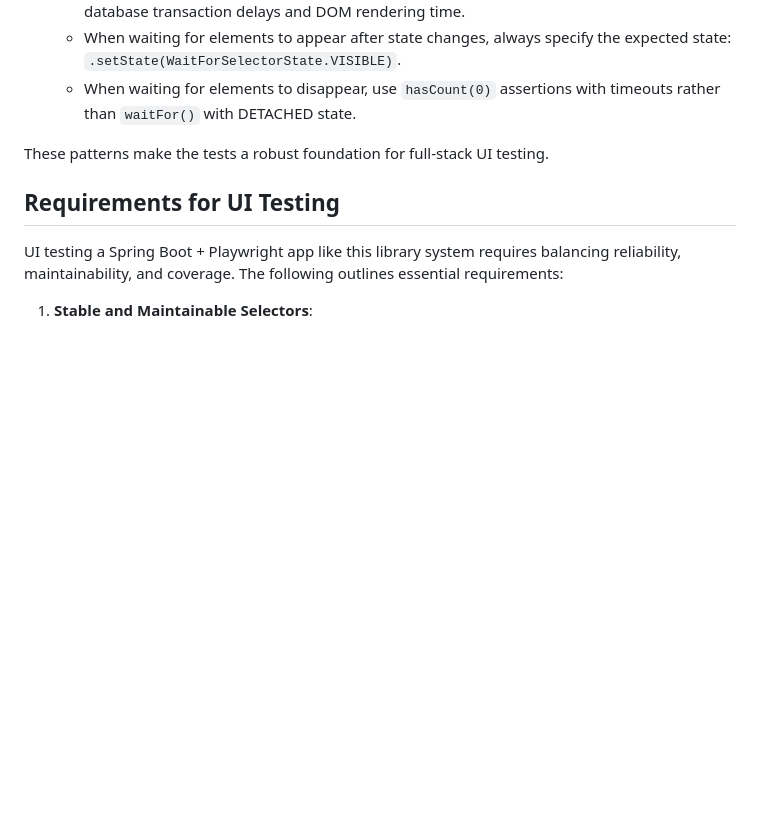
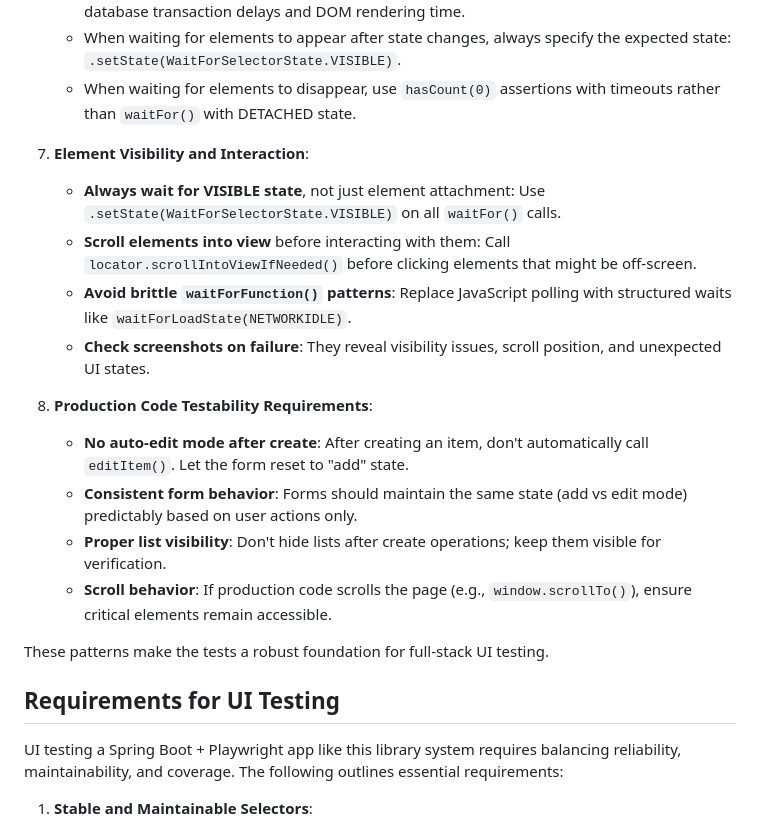
Before and after one commit to johnstosh/library, a Markdown page: uitest-requirements.md, the part around the change printed below. GitHub-like rendering; blank space fills up the shorter version.

```diff
--- a/uitest-requirements.md
+++ b/uitest-requirements.md
@@ -43,6 +43,18 @@ The tests must follow consistent patterns reflecting best practices in Playwrigh
    - For simple element visibility checks, 20-second timeouts are still required due to potential database transaction delays and DOM rendering time.
    - When waiting for elements to appear after state changes, always specify the expected state: `.setState(WaitForSelectorState.VISIBLE)`.
    - When waiting for elements to disappear, use `hasCount(0)` assertions with timeouts rather than `waitFor()` with DETACHED state.
+
+7. **Element Visibility and Interaction**:
+   - **Always wait for VISIBLE state**, not just element attachment: Use `.setState(WaitForSelectorState.VISIBLE)` on all `waitFor()` calls.
+   - **Scroll elements into view** before interacting with them: Call `locator.scrollIntoViewIfNeeded()` before clicking elements that might be off-screen.
+   - **Avoid brittle `waitForFunction()` patterns**: Replace JavaScript polling with structured waits like `waitForLoadState(NETWORKIDLE)`.
+   - **Check screenshots on failure**: They reveal visibility issues, scroll position, and unexpected UI states.
+
+8. **Production Code Testability Requirements**:
+   - **No auto-edit mode after create**: After creating an item, don't automatically call `editItem()`. Let the form reset to "add" state.
+   - **Consistent form behavior**: Forms should maintain the same state (add vs edit mode) predictably based on user actions only.
+   - **Proper list visibility**: Don't hide lists after create operations; keep them visible for verification.
+   - **Scroll behavior**: If production code scrolls the page (e.g., `window.scrollTo()`), ensure critical elements remain accessible.
 
 These patterns make the tests a robust foundation for full-stack UI testing.
 
```
Also changed, not shown: other parts of uitest-requirements.md (+87 -0 lines).
